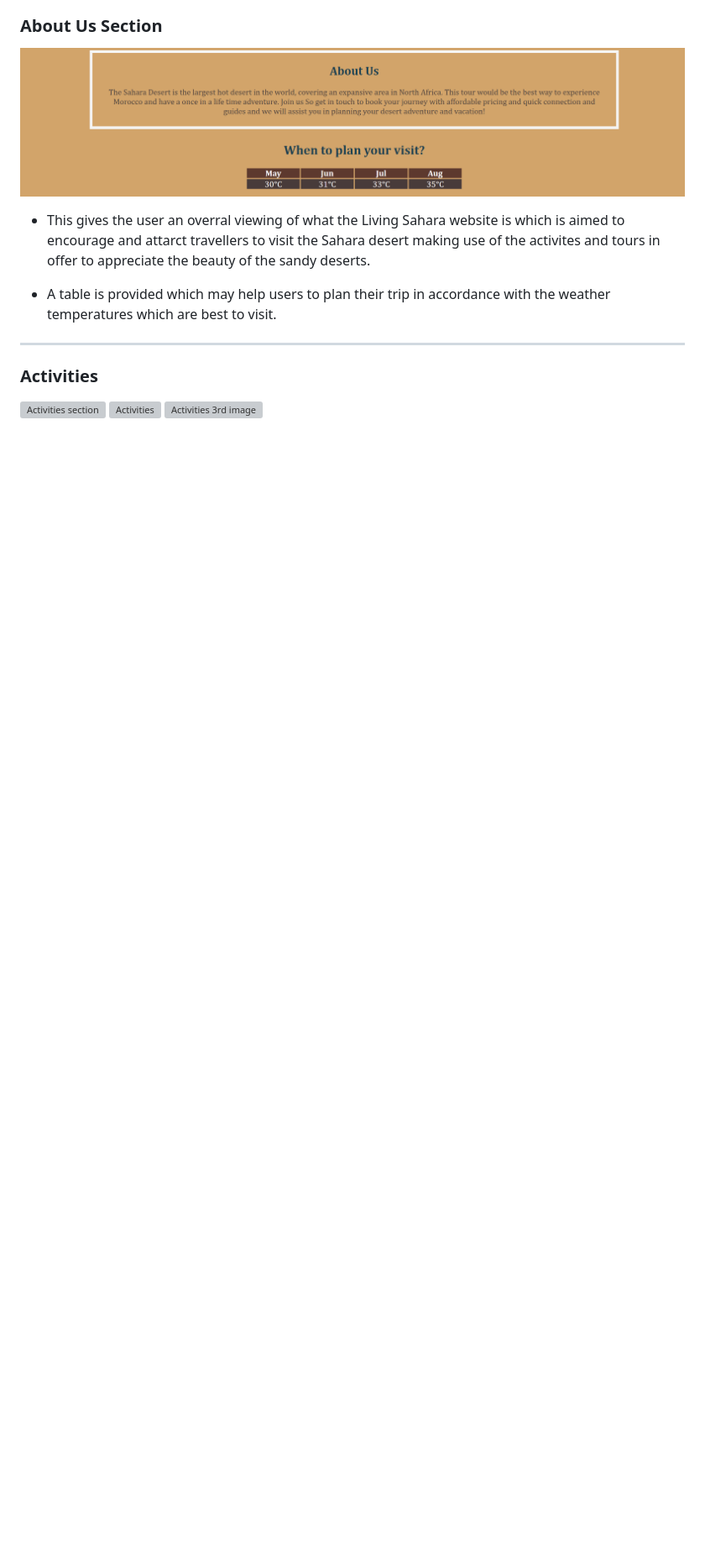
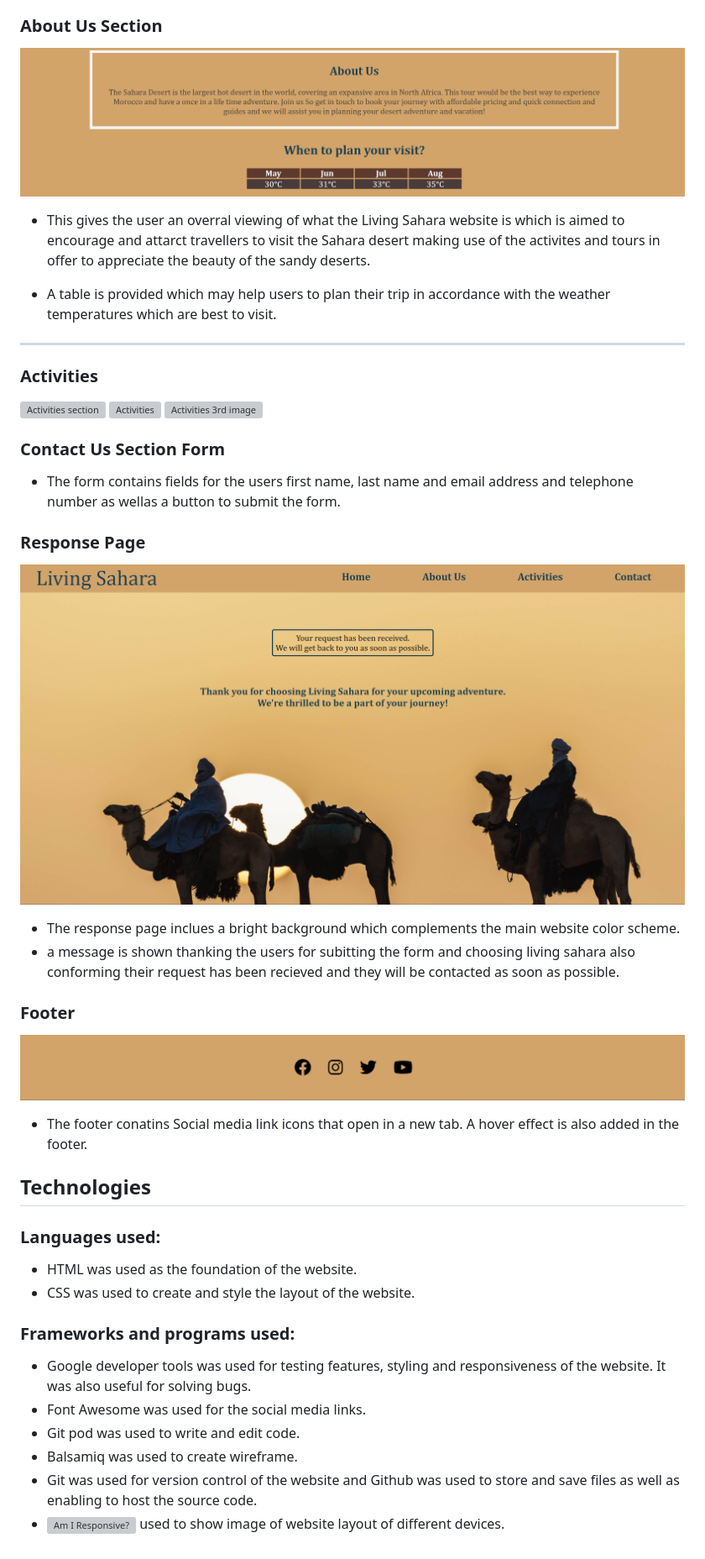
Before and after one commit to riipon1/living-sahara, a Markdown page: README.md, the part around the change. Shown: that part at 84% size. Drawn GitHub-style; blank space fills up the shorter version; grey boxes are pictures that could not be loaded.

Commit message:
Write technologies used on README.md

```diff
--- a/README.md
+++ b/README.md
@@ -83,3 +83,28 @@ A contact form is also provided for user to fill out their details in order to b
 ![Activities section](/documentation/activities-section.png)
 ![Activities](/documentation/Activities.png)
 ![Activities 3rd image](/documentation/activity.png)
+
+### Contact Us Section Form
+* The form contains fields for the users first name, last name and email address and telephone number as wellas a button to submit the form.
+
+### Response Page
+![Response PAge](/documentation/response-page.png)
+* The response page inclues a bright background which complements the main website color scheme.
+* a message is shown thanking the users for subitting the form and choosing living sahara also conforming their request has been recieved and they will be contacted as soon as possible.
+
+### Footer
+![Footer](/documentation/footer.png)
+* The footer conatins Social media link icons that open in a new tab. A hover effect is also added in the footer.
+
+## Technologies
+### Languages used:
+* HTML was used as the foundation of the website.
+* CSS was used to create and style the layout of the website.
+
+### Frameworks and programs used:
+* Google developer tools was used for testing features, styling and responsiveness of the website. It was also useful for solving bugs.
+* Font Awesome was used for the social media links.
+* Git pod was used to write and edit code.
+* Balsamiq was used to create wireframe.
+* Git was used for version control of the website and Github was used to store and save files as well as enabling to host the source code.
+ * ![Am I Responsive?](https://ui.dev/amiresponsive) used to show image of website layout of different devices.
```
